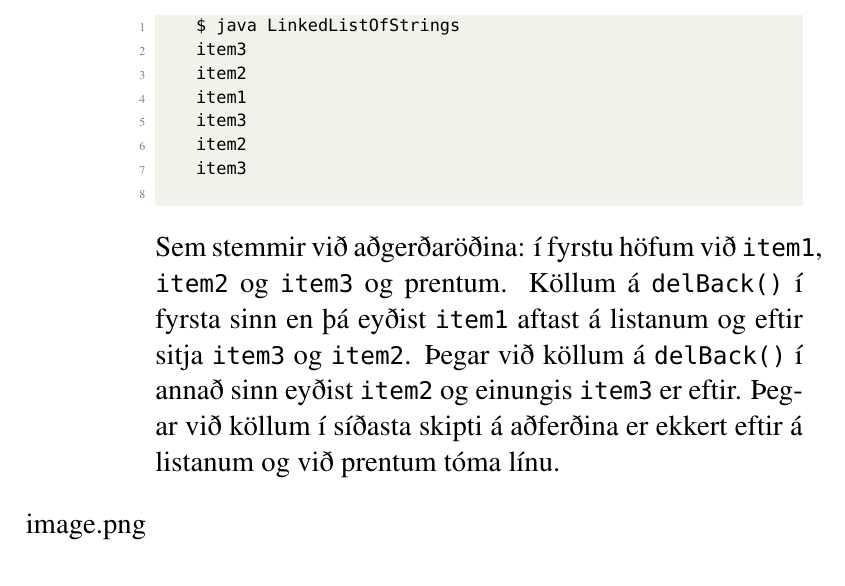
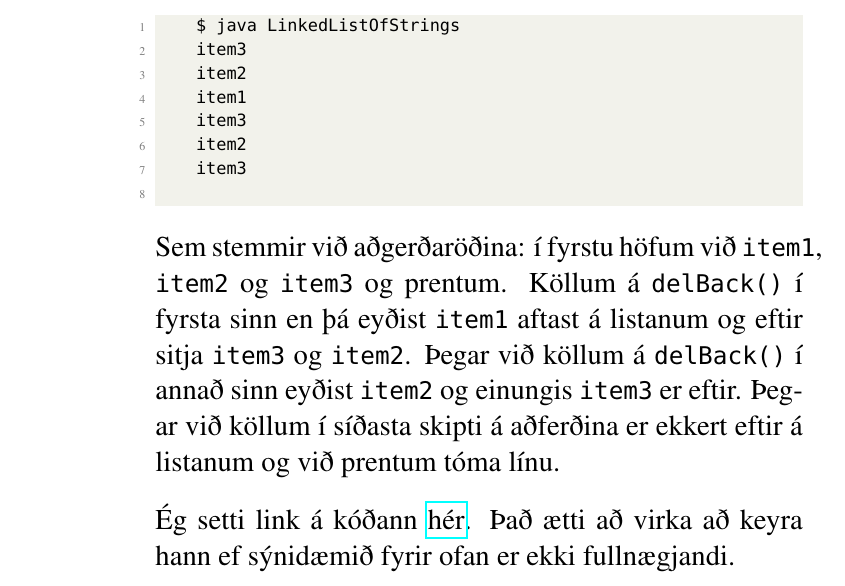
Before and after one commit to lvthnn/TOL203G, a LaTeX document (HD1/PDF/Heimadæmi1.tex): part of page 6 of 6, cut so that both start at the same text. Compiled offline with pdfLaTeX.

Commit message:
Klára heimadæmi 1

```diff
--- a/HD1/PDF/Heimadæmi1.tex
+++ b/HD1/PDF/Heimadæmi1.tex
@@ -266,6 +266,9 @@ Uppfærið einnig prófunarfallið þannig að það noti aðferðina til að ey
   og eftir sitja \texttt{item3} og \texttt{item2}. Þegar við köllum á \texttt{delBack()} í annað sinn eyðist
   \texttt{item2} og einungis \texttt{item3} er eftir. Þegar við köllum í síðasta skipti á aðferðina er ekkert
   eftir á listanum og við prentum tóma línu.
+
+  \medskip
+  Ég setti link á kóðann \href{https://github.com/lvthnn/TOL203G/blob/master/HD1/D5/LinkedListOfStrings.java}{hér}. Það ætti
+  að virka að keyra hann ef sýnidæmið fyrir ofan er ekki fullnægjandi.
 \end{description}
-image.png
 \end{document}
```
Also changed, not shown: HD1/PDF/Heimadæmi1.pdf, 4 other files.
